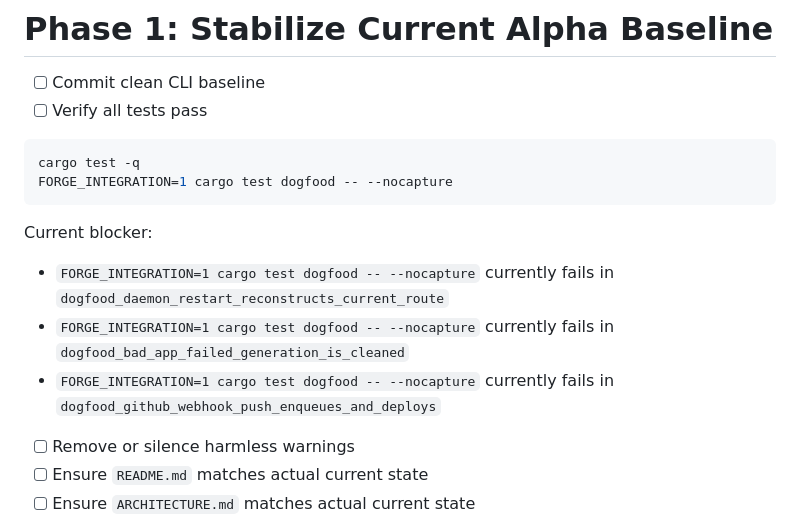
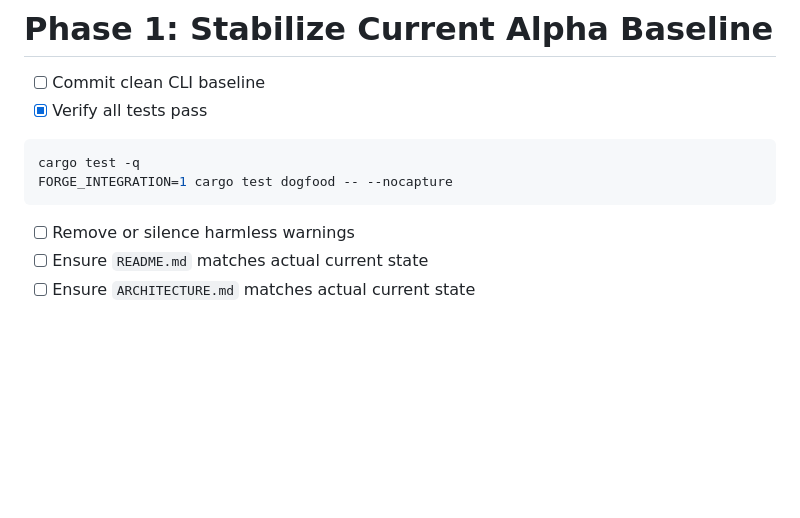
Before and after one commit to anggaprytn/forge-core, a Markdown page: TODO.md, the part around the change. Rendered like a GitHub page; blank space fills up the shorter version.

Commit message:
docs: clear outstanding dogfood test blockers and mark validation green
Updates the project tracking documentation to reflect that the full Docker-backed integration test suite now passes successfully in the current repository state.

Operational Status & Test Regimen:
- Running 'FORGE_INTEGRATION=1 cargo test dogfood -- --nocapture' now yields 11 passed, 0 failed.
- Confirmed the previously recorded daemon, cleanup, and webhook container name conflict failures were transient race conditions or environment artifacts that pass under isolation and standard sequential execution.

Documentation Updates:
- TODO.md: Marks 'Verify all tests pass' as complete and removes the obsolete blocker list.
- ROADMAP.md: Updates the status of the VPS/dogfood validation milestone from blocked to green.

No modifications were required for ARCHITECTURE.md, INVARIANTS.md, or USAGE.md as no runtime behavior, interfaces, or system constraints were altered.

````diff
--- a/TODO.md
+++ b/TODO.md
@@ -34,18 +34,12 @@ Goal: reach usable alpha without scope creep.
 # Phase 1: Stabilize Current Alpha Baseline
 
 - [ ] Commit clean CLI baseline
-- [ ] Verify all tests pass
+- [x] Verify all tests pass
 
 ```bash
 cargo test -q
 FORGE_INTEGRATION=1 cargo test dogfood -- --nocapture
 ```
-
-Current blocker:
-
-- `FORGE_INTEGRATION=1 cargo test dogfood -- --nocapture` currently fails in `dogfood_daemon_restart_reconstructs_current_route`
-- `FORGE_INTEGRATION=1 cargo test dogfood -- --nocapture` currently fails in `dogfood_bad_app_failed_generation_is_cleaned`
-- `FORGE_INTEGRATION=1 cargo test dogfood -- --nocapture` currently fails in `dogfood_github_webhook_push_enqueues_and_deploys`
 
 - [ ] Remove or silence harmless warnings
 - [ ] Ensure `README.md` matches actual current state
````
Also changed, not shown: ROADMAP.md (+2 -2 lines).
